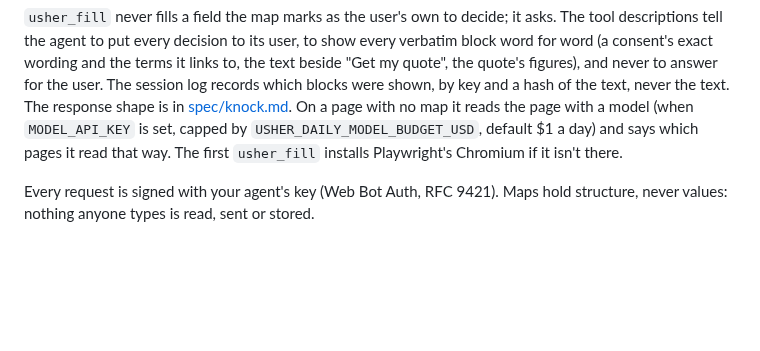
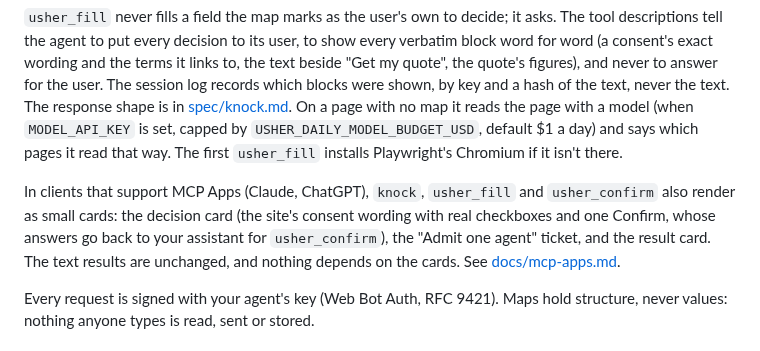
Before and after one commit to rhys-looma/Usher, a Markdown page: packages/mcp/README.md, the part around the change. Rendered like a GitHub page; blank space fills up the shorter version.

Commit message:
Cards: setup per client, quirks and what's verified; @usher-run/mcp 0.3.1

```diff
--- a/packages/mcp/README.md
+++ b/packages/mcp/README.md
@@ -85,6 +85,8 @@ For example:
 
 `usher_fill` never fills a field the map marks as the user's own to decide; it asks. The tool descriptions tell the agent to put every decision to its user, to show every verbatim block word for word (a consent's exact wording and the terms it links to, the text beside "Get my quote", the quote's figures), and never to answer for the user. The session log records which blocks were shown, by key and a hash of the text, never the text. The response shape is in [spec/knock.md](https://github.com/rhys-looma/Usher/blob/main/spec/knock.md#8-filling-for-a-user-decision-sets-and-verbatim-blocks). On a page with no map it reads the page with a model (when `MODEL_API_KEY` is set, capped by `USHER_DAILY_MODEL_BUDGET_USD`, default $1 a day) and says which pages it read that way. The first `usher_fill` installs Playwright's Chromium if it isn't there.
 
+In clients that support MCP Apps (Claude, ChatGPT), `knock`, `usher_fill` and `usher_confirm` also render as small cards: the decision card (the site's consent wording with real checkboxes and one Confirm, whose answers go back to your assistant for `usher_confirm`), the "Admit one agent" ticket, and the result card. The text results are unchanged, and nothing depends on the cards. See [docs/mcp-apps.md](https://github.com/rhys-looma/Usher/blob/main/docs/mcp-apps.md).
+
 Every request is signed with your agent's key (Web Bot Auth, RFC 9421). Maps hold structure, never values: nothing anyone types is read, sent or stored.
 
 ## Options
```
Also changed, not shown: docs/mcp-apps.md (added, +70 -0 lines), docs/mcp-apps/decision-card.png (added), docs/mcp-apps/result-card.png (added), docs/mcp-apps/ticket.png (added), 2 other files.
